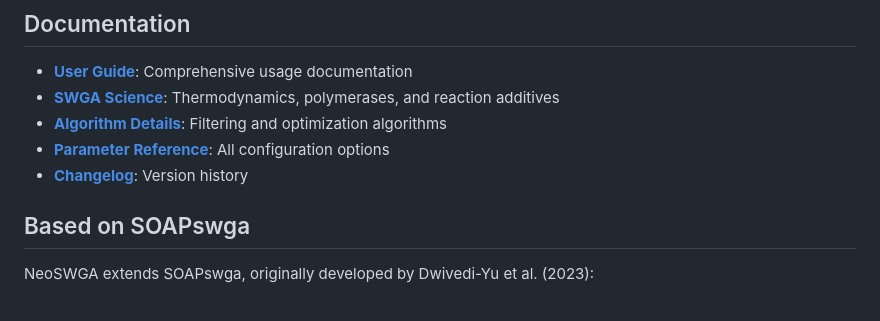
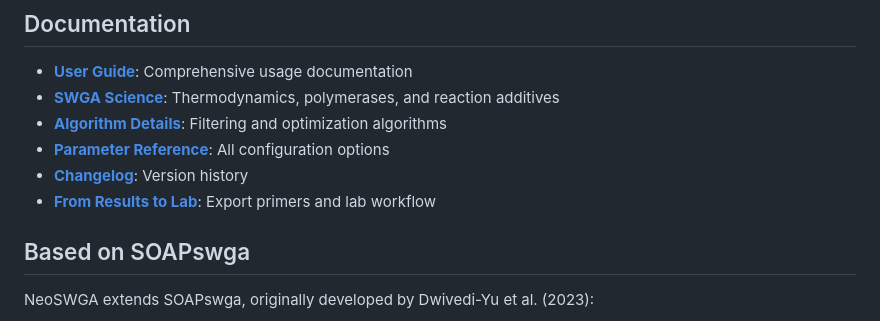
Before and after one commit to FOI-Bioinformatics/neoswga, a Markdown page: README.md, the part around the change. Drawn GitHub-style.

Commit message:
docs: add lab workflow guide to documentation index
Co-Authored-By: Claude Opus 4.5 <noreply@anthropic.com>

```diff
--- a/README.md
+++ b/README.md
@@ -84,6 +84,7 @@ Example `params.json`:
 - **[Algorithm Details](docs/development/algorithms.md)**: Filtering and optimization algorithms
 - **[Parameter Reference](docs/user-guide.md#parameters)**: All configuration options
 - **[Changelog](docs/CHANGELOG.md)**: Version history
+- **[From Results to Lab](docs/FROM_RESULTS_TO_LAB.md)**: Export primers and lab workflow
 
 ## Based on SOAPswga
 
```
Also changed, not shown: docs/README.md (+1 -0 lines).
